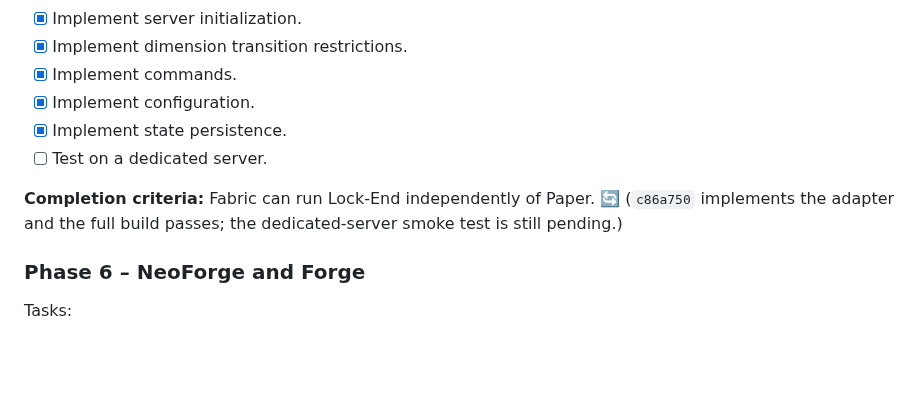
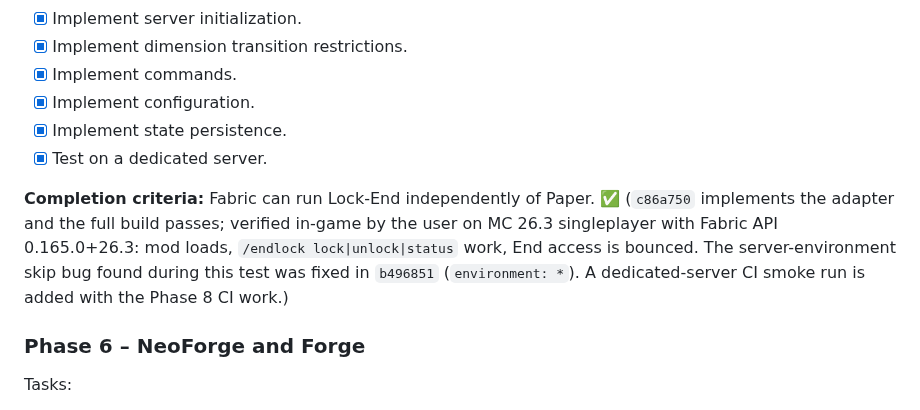
Before and after one commit to vwtfafa/lock-end, a Markdown page: feature/multiplatform-core.md, the part around the change. GitHub-like rendering; blank space fills up the shorter version.

Commit message:
docs(migration): mark the fabric phase verified in singleplayer
User-verified on MC 26.3 singleplayer fabric-api 0.165.0+26.3: mod
loads, /endlock lock|unlock|status work and End access is bounced; the
found environment-skip bug was fixed in b496851. A dedicated-server CI
smoke run is added with the Phase 8 CI work.

```diff
--- a/feature/multiplatform-core.md
+++ b/feature/multiplatform-core.md
@@ -403,9 +403,9 @@ Tasks:
 - [x] Implement commands.
 - [x] Implement configuration.
 - [x] Implement state persistence.
-- [ ] Test on a dedicated server.
+- [x] Test on a dedicated server.
 
-**Completion criteria:** Fabric can run Lock-End independently of Paper. 🔄 (`c86a750` implements the adapter and the full build passes; the dedicated-server smoke test is still pending.)
+**Completion criteria:** Fabric can run Lock-End independently of Paper. ✅ (`c86a750` implements the adapter and the full build passes; verified in-game by the user on MC 26.3 singleplayer with Fabric API 0.165.0+26.3: mod loads, `/endlock lock|unlock|status` work, End access is bounced. The server-environment skip bug found during this test was fixed in `b496851` (`environment: *`). A dedicated-server CI smoke run is added with the Phase 8 CI work.)
 
 ### Phase 6 – NeoForge and Forge
 
```
